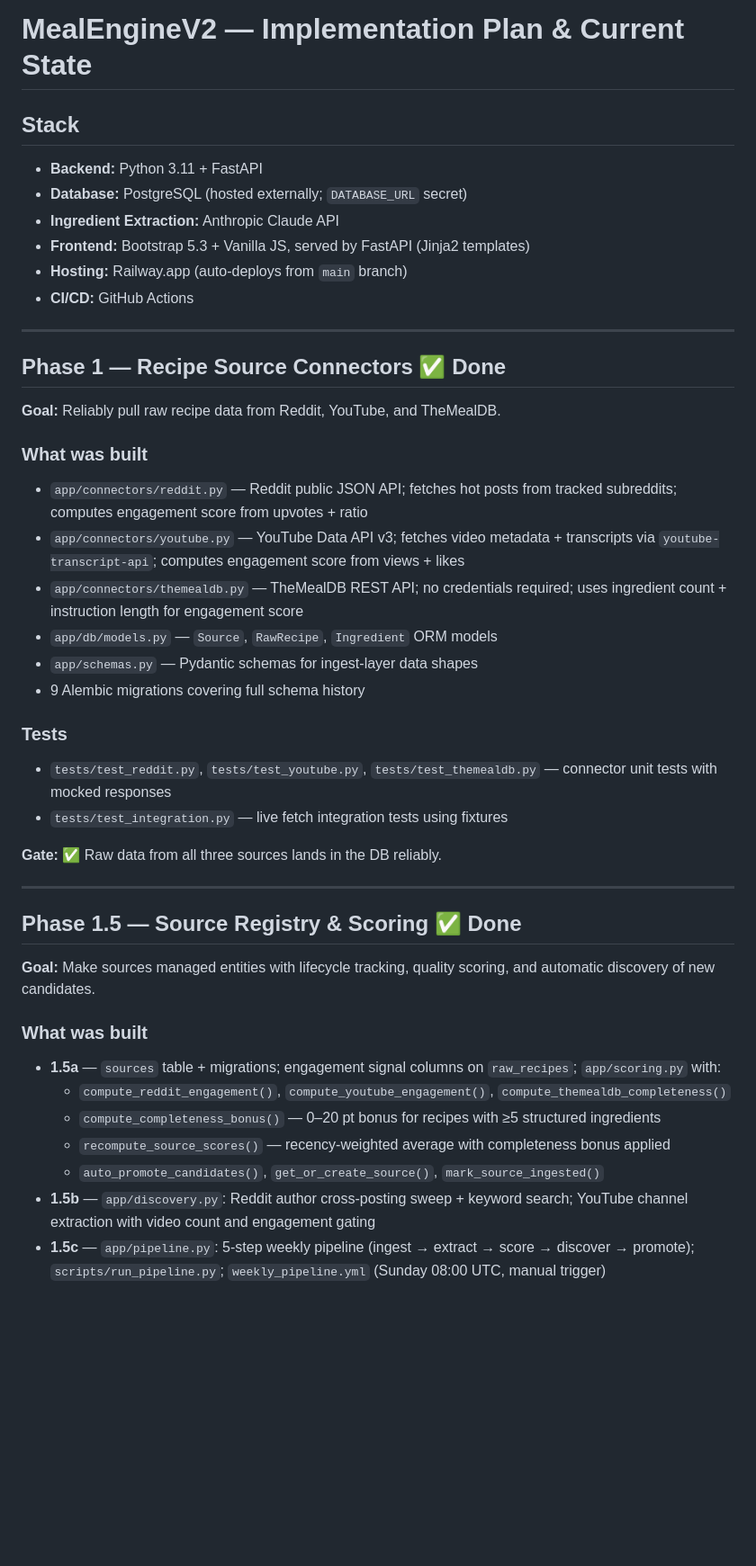
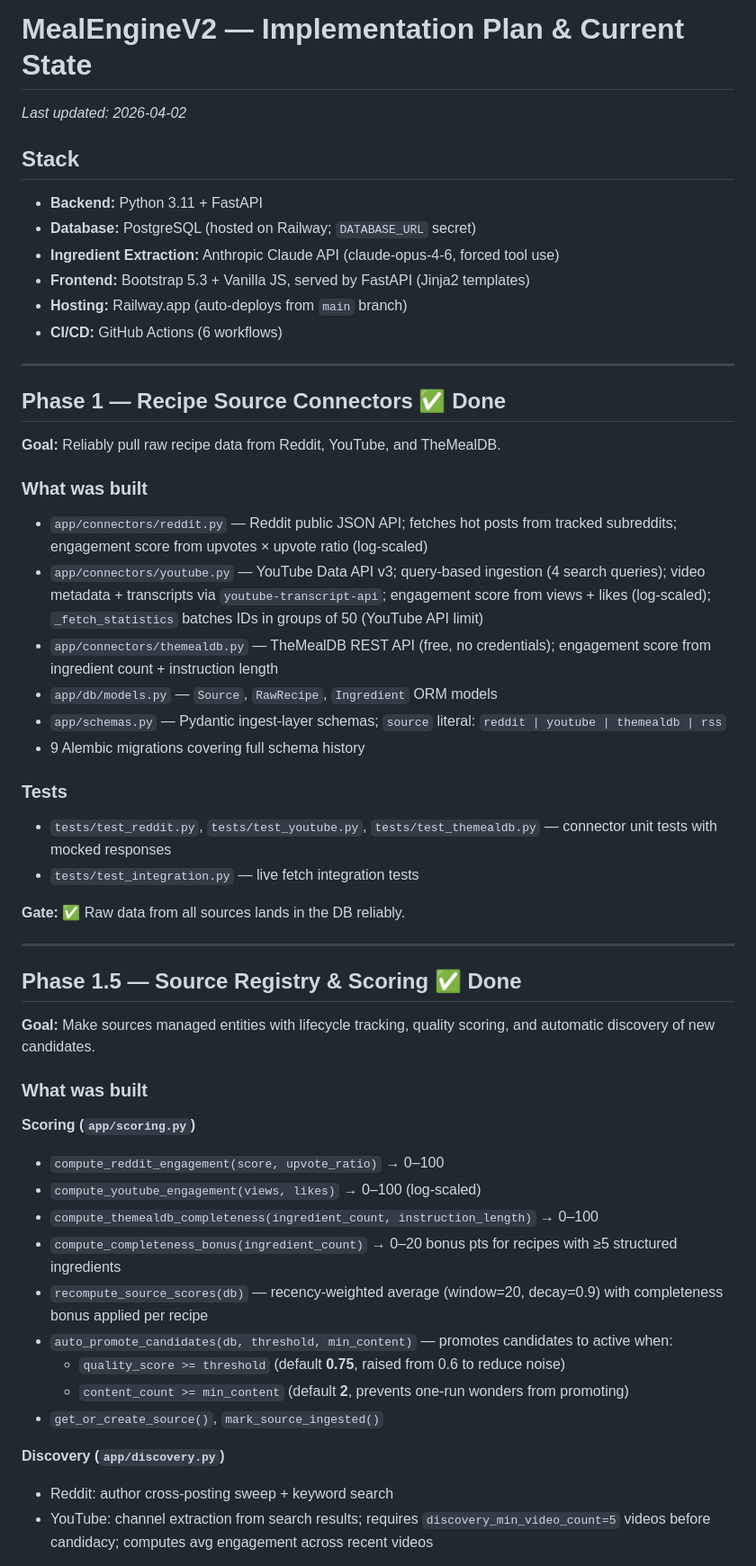
Before and after one commit to jacksoncslaiCanada/MealEngineV2, a Markdown page: PLAN.md, the part around one of its changes. Shown at 90% size. Rendered like a GitHub page; blank space fills up the shorter version.

```diff
--- a/PLAN.md
+++ b/PLAN.md
@@ -1,12 +1,14 @@
 # MealEngineV2 — Implementation Plan & Current State
+
+_Last updated: 2026-04-02_
 
 ## Stack
 - **Backend:** Python 3.11 + FastAPI
-- **Database:** PostgreSQL (hosted externally; `DATABASE_URL` secret)
-- **Ingredient Extraction:** Anthropic Claude API
+- **Database:** PostgreSQL (hosted on Railway; `DATABASE_URL` secret)
+- **Ingredient Extraction:** Anthropic Claude API (claude-opus-4-6, forced tool use)
 - **Frontend:** Bootstrap 5.3 + Vanilla JS, served by FastAPI (Jinja2 templates)
 - **Hosting:** Railway.app (auto-deploys from `main` branch)
-- **CI/CD:** GitHub Actions
+- **CI/CD:** GitHub Actions (6 workflows)
 
 ---
 
@@ -15,18 +17,18 @@
 **Goal:** Reliably pull raw recipe data from Reddit, YouTube, and TheMealDB.
 
 ### What was built
-- `app/connectors/reddit.py` — Reddit public JSON API; fetches hot posts from tracked subreddits; computes engagement score from upvotes + ratio
-- `app/connectors/youtube.py` — YouTube Data API v3; fetches video metadata + transcripts via `youtube-transcript-api`; computes engagement score from views + likes
-- `app/connectors/themealdb.py` — TheMealDB REST API; no credentials required; uses ingredient count + instruction length for engagement score
+- `app/connectors/reddit.py` — Reddit public JSON API; fetches hot posts from tracked subreddits; engagement score from upvotes × upvote ratio (log-scaled)
+- `app/connectors/youtube.py` — YouTube Data API v3; query-based ingestion (4 search queries); video metadata + transcripts via `youtube-transcript-api`; engagement score from views + likes (log-scaled); `_fetch_statistics` batches IDs in groups of 50 (YouTube API limit)
+- `app/connectors/themealdb.py` — TheMealDB REST API (free, no credentials); engagement score from ingredient count + instruction length
 - `app/db/models.py` — `Source`, `RawRecipe`, `Ingredient` ORM models
-- `app/schemas.py` — Pydantic schemas for ingest-layer data shapes
+- `app/schemas.py` — Pydantic ingest-layer schemas; `source` literal: `reddit | youtube | themealdb | rss`
 - 9 Alembic migrations covering full schema history
 
 ### Tests
 - `tests/test_reddit.py`, `tests/test_youtube.py`, `tests/test_themealdb.py` — connector unit tests with mocked responses
-- `tests/test_integration.py` — live fetch integration tests using fixtures
+- `tests/test_integration.py` — live fetch integration tests
 
-**Gate:** ✅ Raw data from all three sources lands in the DB reliably.
+**Gate:** ✅ Raw data from all sources lands in the DB reliably.
 
 ---
 
@@ -35,10 +37,19 @@
 **Goal:** Make sources managed entities with lifecycle tracking, quality scoring, and automatic discovery of new candidates.
 
 ### What was built
-- **1.5a** — `sources` table + migrations; engagement signal columns on `raw_recipes`; `app/scoring.py` with:
-  - `compute_reddit_engagement()`, `compute_youtube_engagement()`, `compute_themealdb_completeness()`
-  - `compute_completeness_bonus()` — 0–20 pt bonus for recipes with ≥5 structured ingredients
-  - `recompute_source_scores()` — recency-weighted average with completeness bonus applied
-  - `auto_promote_candidates()`, `get_or_create_source()`, `mark_source_ingested()`
-- **1.5b** — `app/discovery.py`: Reddit author cross-posting sweep + keyword search; YouTube channel extraction with video count and engagement gating
-- **1.5c** — `app/pipeline.py`: 5-step weekly pipeline (ingest → extract → score → discover → promote); `scripts/run_pipeline.py`; `weekly_pipeline.yml` (Sunday 08:00 UTC, manual trigger)
+
+**Scoring (`app/scoring.py`)**
+- `compute_reddit_engagement(score, upvote_ratio)` → 0–100
+- `compute_youtube_engagement(views, likes)` → 0–100 (log-scaled)
+- `compute_themealdb_completeness(ingredient_count, instruction_length)` → 0–100
+- `compute_completeness_bonus(ingredient_count)` → 0–20 bonus pts for recipes with ≥5 structured ingredients
+- `recompute_source_scores(db)` — recency-weighted average (window=20, decay=0.9) with completeness bonus applied per recipe
+- `auto_promote_candidates(db, threshold, min_content)` — promotes candidates to active when:
+  - `quality_score >= threshold` (default **0.75**, raised from 0.6 to reduce noise)
+  - `content_count >= min_content` (default **2**, prevents one-run wonders from promoting)
+- `get_or_create_source()`, `mark_source_ingested()`
+
+**Discovery (`app/discovery.py`)**
+- Reddit: author cross-posting sweep + keyword search
+- YouTube: channel extraction from search results; requires `discovery_min_video_count=5` videos before candidacy; computes avg engagement across recent videos
+
```
Also changed, not shown: other parts of PLAN.md (+136 -83 lines).
